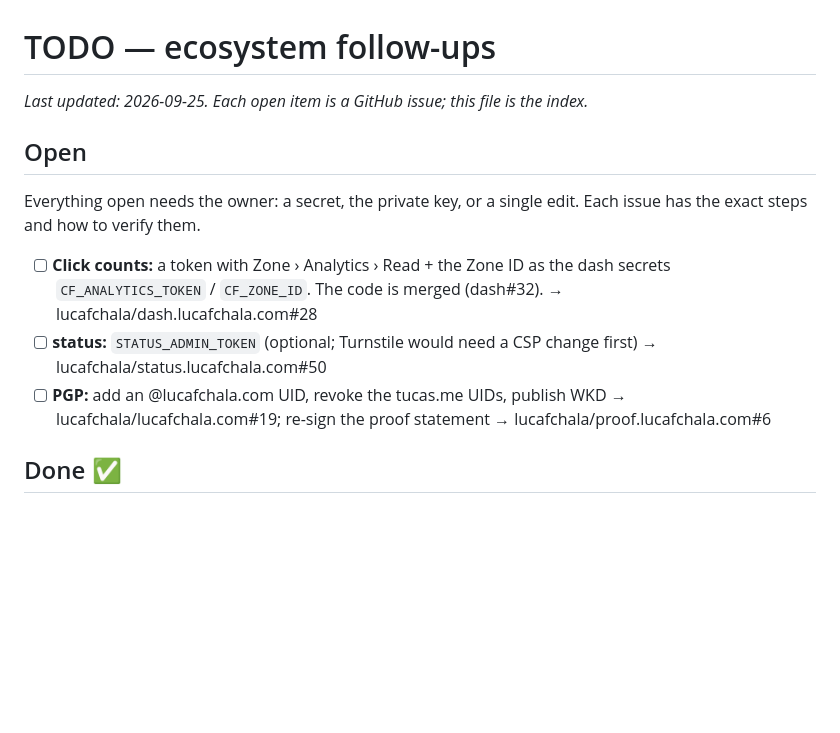
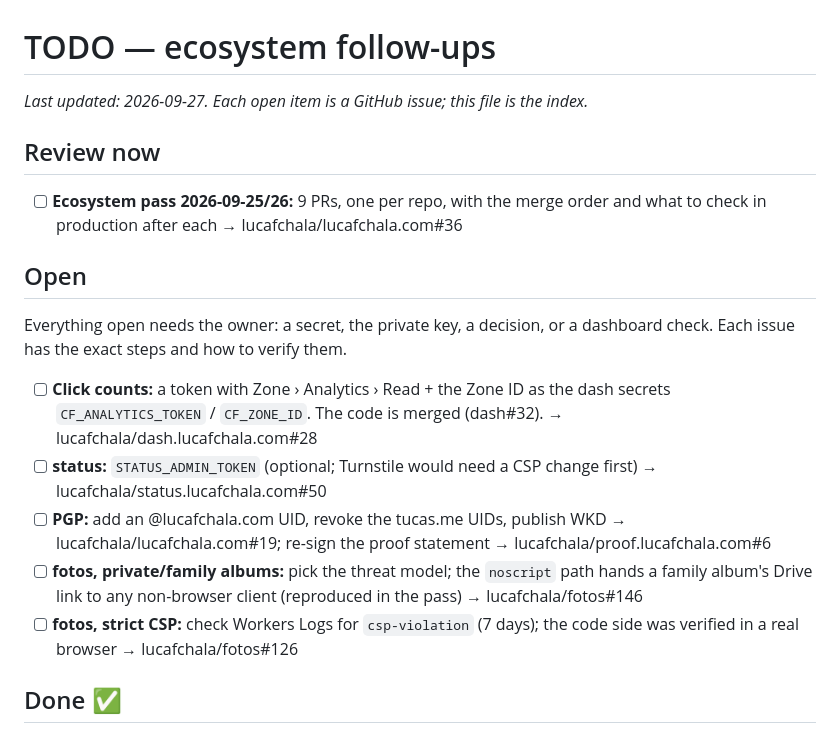
Before and after one commit to lucafchala/lucafchala.com, a Markdown page: todo.md, the part around the change. Drawn GitHub-style; blank space fills up the shorter version.

Commit message:
todo: point at the ecosystem pass review guide (#36) and two fotos decisions
The pass left 9 PRs and one merge order; #36 is where they're listed. The
fotos items that need the owner (the #146 threat model, the #126 log check)
join the open list, since both came out of this pass with evidence attached.

Co-Authored-By: Claude Opus 5.5 <noreply@anthropic.com>
Claude-Session: https://claude.ai/code/session_01RG572UKQt2Ed1vgmCYjvDr

```diff
--- a/todo.md
+++ b/todo.md
@@ -1,14 +1,20 @@
 # TODO — ecosystem follow-ups
 
-_Last updated: 2026-09-25. Each open item is a GitHub issue; this file is the index._
+_Last updated: 2026-09-27. Each open item is a GitHub issue; this file is the index._
+
+## Review now
+
+- [ ] **Ecosystem pass 2026-09-25/26:** 9 PRs, one per repo, with the merge order and what to check in production after each → lucafchala/lucafchala.com#36
 
 ## Open
 
-Everything open needs the owner: a secret, the private key, or a single edit. Each issue has the exact steps and how to verify them.
+Everything open needs the owner: a secret, the private key, a decision, or a dashboard check. Each issue has the exact steps and how to verify them.
 
 - [ ] **Click counts:** a token with Zone › Analytics › Read + the Zone ID as the dash secrets `CF_ANALYTICS_TOKEN` / `CF_ZONE_ID`. The code is merged (dash#32). → lucafchala/dash.lucafchala.com#28
 - [ ] **status:** `STATUS_ADMIN_TOKEN` (optional; Turnstile would need a CSP change first) → lucafchala/status.lucafchala.com#50
 - [ ] **PGP:** add an @lucafchala.com UID, revoke the tucas.me UIDs, publish WKD → lucafchala/lucafchala.com#19; re-sign the proof statement → lucafchala/proof.lucafchala.com#6
+- [ ] **fotos, private/family albums:** pick the threat model; the `noscript` path hands a family album's Drive link to any non-browser client (reproduced in the pass) → lucafchala/fotos#146
+- [ ] **fotos, strict CSP:** check Workers Logs for `csp-violation` (7 days); the code side was verified in a real browser → lucafchala/fotos#126
 
 ## Done ✅
 - 2026-09-25 (afternoon):
```
